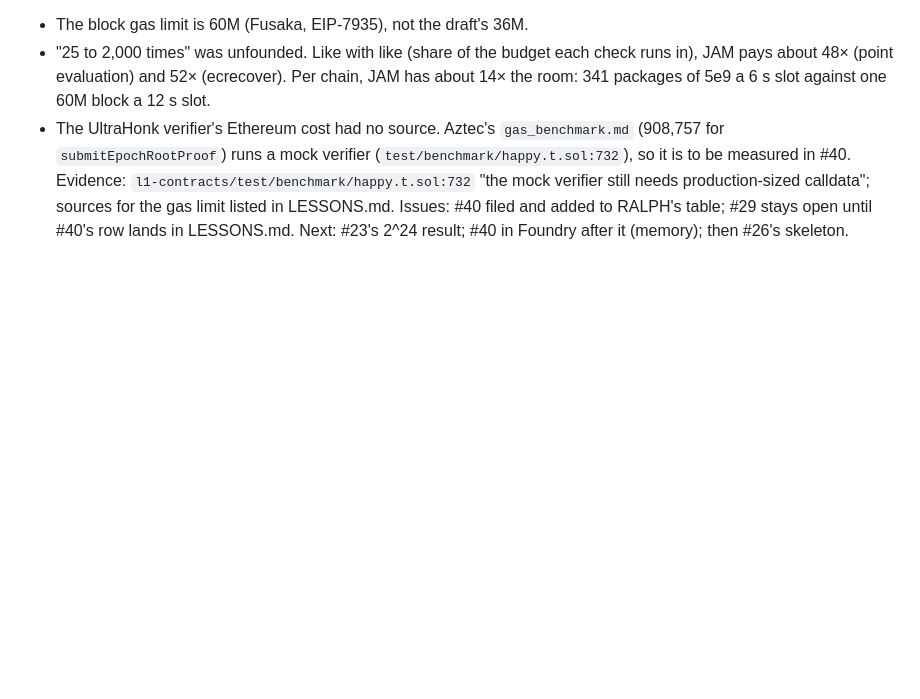
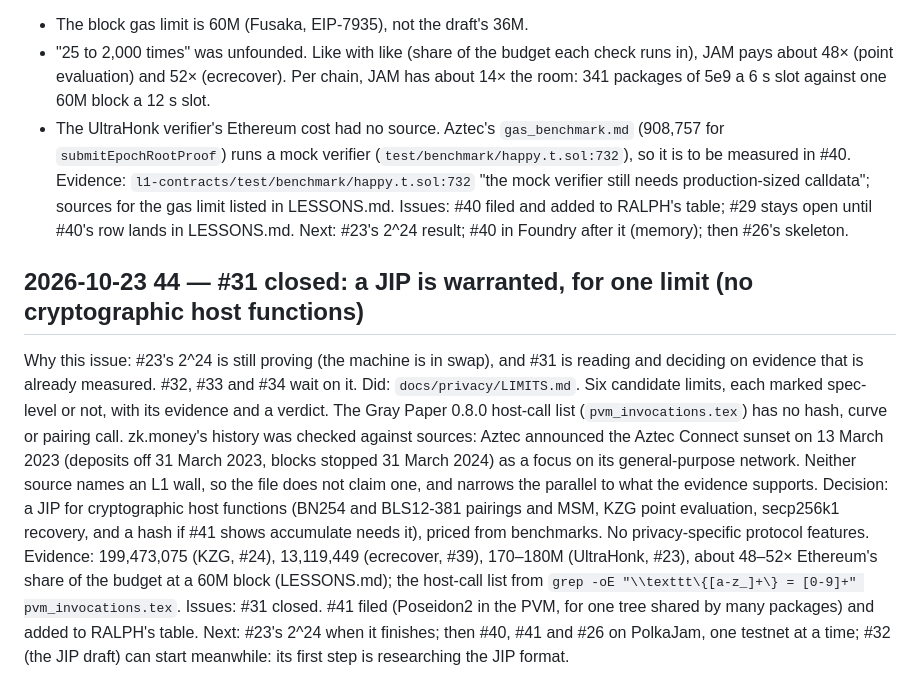
Before and after one commit to abutlabs/aztec-on-jam, a Markdown page: docs/LEDGER.md, the part around the change. GitHub-like rendering; blank space fills up the shorter version.

```diff
--- a/docs/LEDGER.md
+++ b/docs/LEDGER.md
@@ -1264,3 +1264,23 @@ production-sized calldata"; sources for the gas limit listed in LESSONS.md.
 Issues: #40 filed and added to RALPH's table; #29 stays open until #40's row lands in
 LESSONS.md.
 Next: #23's 2^24 result; #40 in Foundry after it (memory); then #26's skeleton.
+
+## 2026-10-23 44 — #31 closed: a JIP is warranted, for one limit (no cryptographic host functions)
+Why this issue: #23's 2^24 is still proving (the machine is in swap), and #31 is reading and
+deciding on evidence that is already measured. #32, #33 and #34 wait on it.
+Did: `docs/privacy/LIMITS.md`. Six candidate limits, each marked spec-level or not, with its
+evidence and a verdict. The Gray Paper 0.8.0 host-call list (`pvm_invocations.tex`) has no
+hash, curve or pairing call. zk.money's history was checked against sources: Aztec announced
+the Aztec Connect sunset on 13 March 2023 (deposits off 31 March 2023, blocks stopped 31 March
+2024) as a focus on its general-purpose network. Neither source names an L1 wall, so the file
+does not claim one, and narrows the parallel to what the evidence supports.
+Decision: a JIP for cryptographic host functions (BN254 and BLS12-381 pairings and MSM, KZG
+point evaluation, secp256k1 recovery, and a hash if #41 shows accumulate needs it), priced
+from benchmarks. No privacy-specific protocol features.
+Evidence: 199,473,075 (KZG, #24), 13,119,449 (ecrecover, #39), 170–180M (UltraHonk, #23),
+about 48–52× Ethereum's share of the budget at a 60M block (LESSONS.md); the host-call list
+from `grep -oE "\\texttt\{[a-z_]+\} = [0-9]+" pvm_invocations.tex`.
+Issues: #31 closed. #41 filed (Poseidon2 in the PVM, for one tree shared by many packages) and
+added to RALPH's table.
+Next: #23's 2^24 when it finishes; then #40, #41 and #26 on PolkaJam, one testnet at a time;
+#32 (the JIP draft) can start meanwhile: its first step is researching the JIP format.
```
Also changed, not shown: docs/RALPH.md (+1 -0 lines), docs/privacy/LIMITS.md (added, +56 -0 lines).
